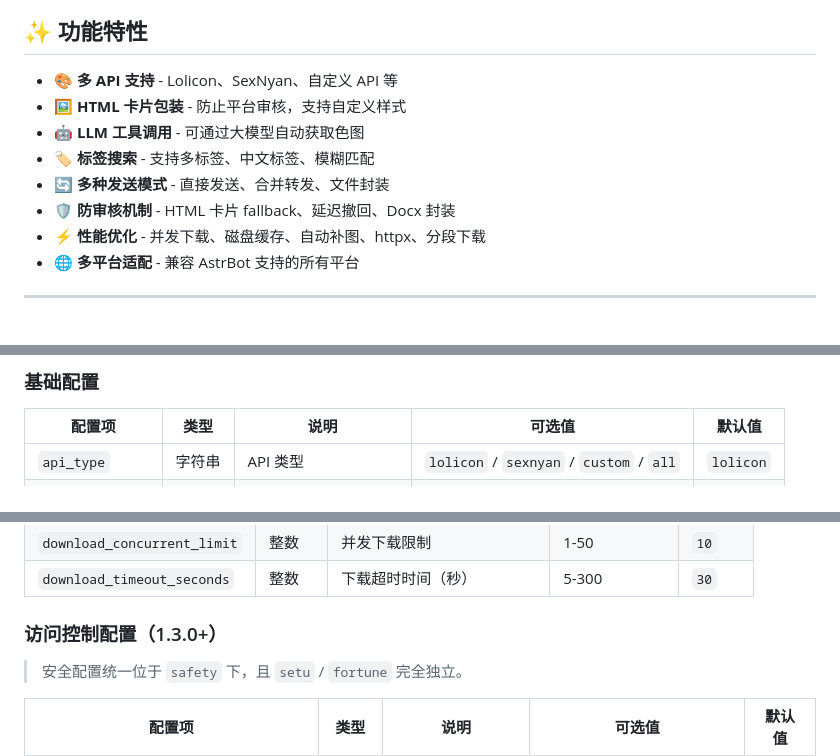
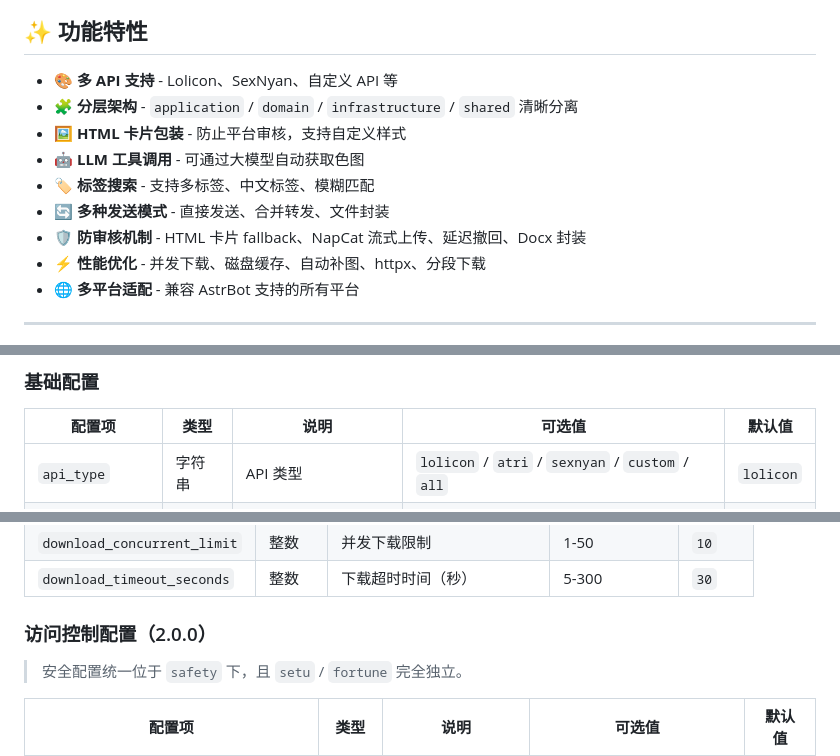
Before and after one commit to FlanChanXwO/astrbot_plugin_setu, a Markdown page: README.md, 3 parts joined by grey strips. Rendered like a GitHub page.

```diff
--- a/README.md
+++ b/README.md
@@ -55,11 +55,12 @@
 ## ✨ 功能特性
 
 - 🎨 **多 API 支持** - Lolicon、SexNyan、自定义 API 等
+- 🧩 **分层架构** - `application` / `domain` / `infrastructure` / `shared` 清晰分离
 - 🖼️ **HTML 卡片包装** - 防止平台审核，支持自定义样式
 - 🤖 **LLM 工具调用** - 可通过大模型自动获取色图
 - 🏷️ **标签搜索** - 支持多标签、中文标签、模糊匹配
 - 🔄 **多种发送模式** - 直接发送、合并转发、文件封装
-- 🛡️ **防审核机制** - HTML 卡片 fallback、延迟撤回、Docx 封装
+- 🛡️ **防审核机制** - HTML 卡片 fallback、NapCat 流式上传、延迟撤回、Docx 封装
 - ⚡ **性能优化** - 并发下载、磁盘缓存、自动补图、httpx、分段下载
 - 🌐 **多平台适配** - 兼容 AstrBot 支持的所有平台
 
@@ -90,7 +91,7 @@
 
 | 配置项 | 类型 | 说明 | 可选值 | 默认值 |
 |--------|------|------|--------|--------|
-| `api_type` | 字符串 | API 类型 | `lolicon` / `sexnyan` / `custom` / `all` | `lolicon` |
+| `api_type` | 字符串 | API 类型 | `lolicon` / `atri` / `sexnyan` / `custom` / `all` | `lolicon` |
 | `send_mode` | 字符串 | 发送模式 | `auto` / `image` / `forward` | `auto` |
 | `content_mode` | 字符串 | 内容模式 | `sfw` / `r18` / `mix` | `sfw` |
 | `max_count` | 整数 | 单次最大图片数 | 1-20 | `10` |
@@ -116,7 +117,7 @@
 | `download_concurrent_limit` | 整数 | 并发下载限制 | 1-50 | `10` |
 | `download_timeout_seconds` | 整数 | 下载超时时间（秒） | 5-300 | `30` |
 
-### 访问控制配置（1.3.0+）
+### 访问控制配置（2.0.0）
 
 > 安全配置统一位于 `safety` 下，且 `setu` / `fortune` 完全独立。
 
```
Also changed, not shown: other parts of README.md (+12 -6 lines).
